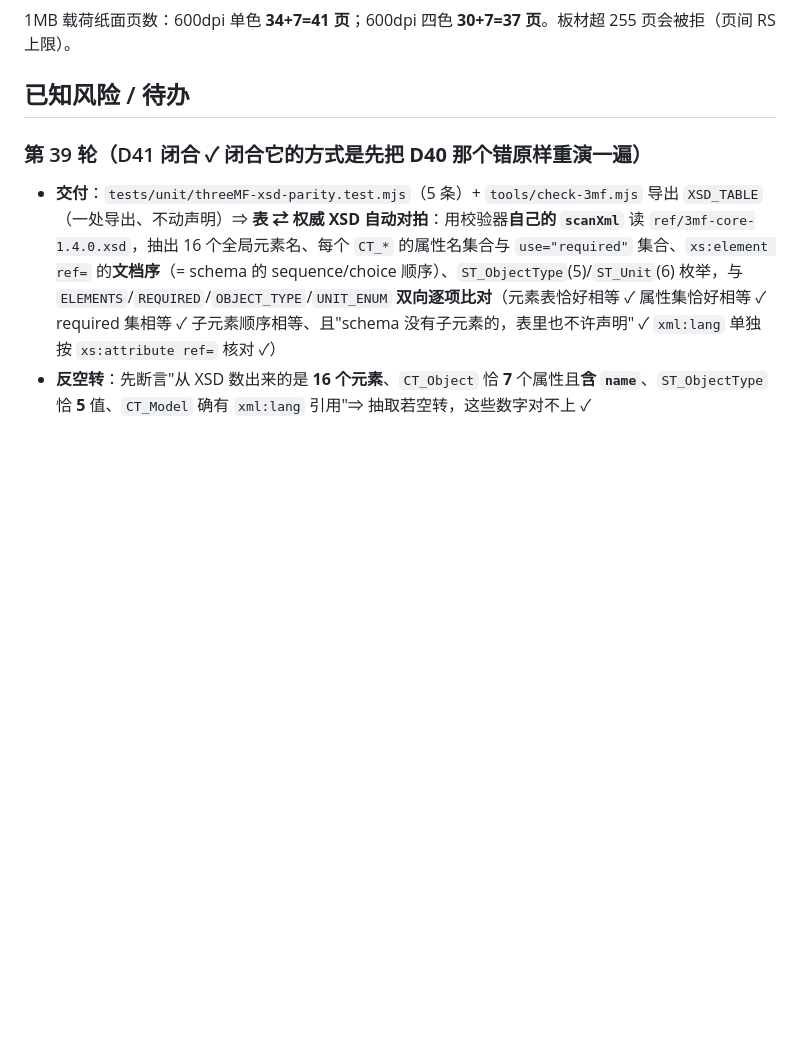
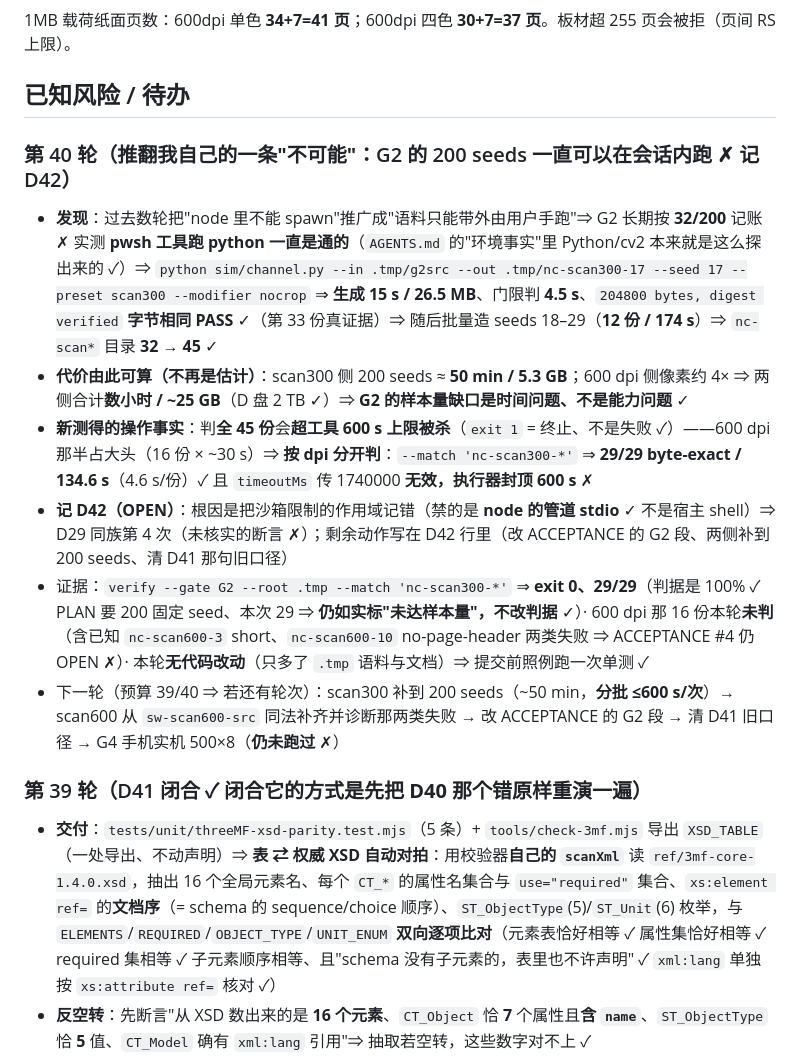
Before and after one commit to wangsan71/High-density-codes, a Markdown page: docs/STATUS.md, the part around the change. Rendered like a GitHub page; blank space fills up the shorter version.

Commit message:
G2: generate thirteen new corpora in session, 29/29 byte-exact; record D42 for the wrong impossibility claim
For several rounds the ledger said G2's 200 fixed seeds could only be produced out of band by the user, because spawning children is denied in this sandbox. That claim was wrong in its scope: what is denied is piped stdio inside a node process, not the host shell. python sim/channel.py has been runnable from the pwsh tool the whole time, which is how AGENTS.md's own environment facts about Python, numpy and cv2 were probed in the first place. One misremembered scope kept the gate at a sixth of its required sample size and put a task in the next-step list that never needed the user. Measured this round: one scan300 corpus costs 15 s and 26.5 MB to generate and 4.5 s to judge, and seed 17 came out byte-exact on its own; seeds 18 to 29 were then generated in a batch, 12 corpora in 174 s, taking nc-scan* from 32 to 45 directories. Judging all 45 exceeds the tool's 600 s ceiling and is killed (that exit 1 is a termination, not a failure), because the sixteen 600 dpi corpora dominate at roughly 30 s each, so the run has to be split by dpi: --match 'nc-scan300-*' gives 29/29 byte-exact in 134.6 s, about 4.6 s per corpus. That makes the cost of the full criterion arithmetic rather than guesswork -- roughly 50 minutes and 5.3 GB for 200 scan300 seeds, about four times that in pixels for the 600 dpi side, a few hours and 25 GB for both, against 2 TB free. Also learned: passing a larger timeoutMs does nothing, the executor caps at 600 s. D42 records the wrong claim as OPEN with its remaining actions: fix the ACCEPTANCE G2 paragraph that still tells the reader to run this by hand, take scan300 to 200 seeds in batches under the ceiling, generate the 600 dpi side from .tmp/sw-scan600-src the same way and diagnose the two known failures there (nc-scan600-3 short, nc-scan600-10 no-page-header, ACCEPTANCE item 4), clean the superseded clause left in the D41 row, and widen the AGENTS.md trap-table line that I read too narrowly. The sample size is still reported honestly as 29 against a criterion of 200; the judgement was not relaxed to make it look finished. No code changed this round, only .tmp corpora and the ledger. No new tag: M4 remains open.

```diff
--- a/docs/STATUS.md
+++ b/docs/STATUS.md
@@ -118,6 +118,16 @@
 1MB 载荷纸面页数：600dpi 单色 **34+7=41 页**；600dpi 四色 **30+7=37 页**。板材超 255 页会被拒（页间 RS 上限）。
 
 ## 已知风险 / 待办
+
+### 第 40 轮（**推翻我自己的一条"不可能"**：G2 的 200 seeds 一直可以在会话内跑 ✗ 记 D42）
+
+- **发现**：过去数轮把"node 里不能 spawn"推广成"语料只能带外由用户手跑"⇒ G2 长期按 **32/200** 记账 ✗ 实测 **pwsh 工具跑 python 一直是通的**（`AGENTS.md` 的"环境事实"里 Python/cv2 本来就是这么探出来的 ✓）⇒ `python sim/channel.py --in .tmp/g2src --out .tmp/nc-scan300-17 --seed 17 --preset scan300 --modifier nocrop` ⇒ **生成 15 s / 26.5 MB**、门限判 **4.5 s**、`204800 bytes, digest verified` **字节相同 PASS** ✓（第 33 份真证据）⇒ 随后批量造 seeds 18–29（**12 份 / 174 s**）⇒ `nc-scan*` 目录 **32 → 45** ✓
+- **代价由此可算（不再是估计）**：scan300 侧 200 seeds ≈ **50 min / 5.3 GB**；600 dpi 侧像素约 4× ⇒ 两侧合计**数小时 / ~25 GB**（D 盘 2 TB ✓）⇒ **G2 的样本量缺口是时间问题、不是能力问题** ✓
+- **新测得的操作事实**：判**全 45 份**会**超工具 600 s 上限被杀**（`exit 1` = 终止、不是失败 ✓）——600 dpi 那半占大头（16 份 × ~30 s）⇒ **按 dpi 分开判**：`--match 'nc-scan300-*'` ⇒ **29/29 byte-exact / 134.6 s**（4.6 s/份）✓ 且 `timeoutMs` 传 1740000 **无效，执行器封顶 600 s** ✗
+- **记 D42（OPEN）**：根因是把沙箱限制的作用域记错（禁的是 **node 的管道 stdio** ✓ 不是宿主 shell）⇒ D29 同族第 4 次（未核实的断言 ✗）；剩余动作写在 D42 行里（改 ACCEPTANCE 的 G2 段、两侧补到 200 seeds、清 D41 那句旧口径）
+- 证据：`verify --gate G2 --root .tmp --match 'nc-scan300-*'` ⇒ **exit 0、29/29**（判据是 100% ✓ PLAN 要 200 固定 seed、本次 29 ⇒ **仍如实标"未达样本量"，不改判据** ✓）· 600 dpi 那 16 份本轮**未判**（含已知 `nc-scan600-3` short、`nc-scan600-10` no-page-header 两类失败 ⇒ ACCEPTANCE #4 仍 OPEN ✗）· 本轮**无代码改动**（只多了 `.tmp` 语料与文档）⇒ 提交前照例跑一次单测 ✓
+- 下一轮（预算 39/40 ⇒ 若还有轮次）：scan300 补到 200 seeds（~50 min，**分批 ≤600 s/次**）→ scan600 从 `sw-scan600-src` 同法补齐并诊断那两类失败 → 改 ACCEPTANCE 的 G2 段 → 清 D41 旧口径 → G4 手机实机 500×8（**仍未跑过** ✗）
+
 
 ### 第 39 轮（D41 闭合 ✓ 闭合它的方式是**先把 D40 那个错原样重演一遍**）
 
```
Also changed, not shown: docs/DEFECTS.md (+6 -0 lines).
